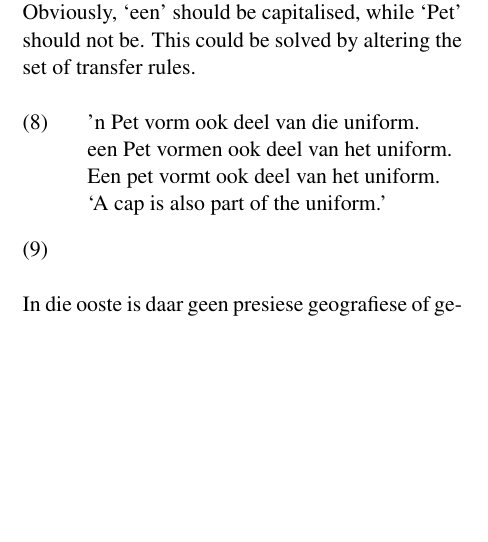
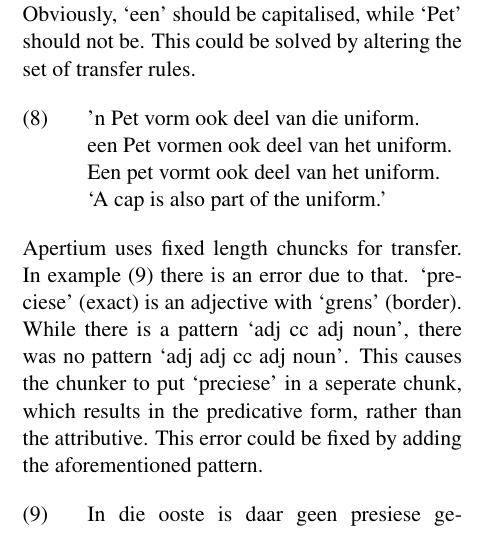
Before and after one commit to apertium/apertium-afr-nld, a LaTeX paper (paper/eamt11afnl.tex): part of one column of page 6 of 8, cut so that both start at the same text, the shorter picture padded with empty space. Compiled offline with pdfLaTeX.

Commit message:
chunking example

```diff
--- a/paper/eamt11afnl.tex
+++ b/paper/eamt11afnl.tex
@@ -566,5 +566,10 @@ capitalised, while `Pet' should not be. This could be solved by altering the set
     Een pet vormt ook deel van het uniform. \\
     `A cap is also part of the uniform.'
 
+Apertium uses fixed length chuncks for transfer. In example \ref{ex:chunking} there is an error
+due to that. `preciese' (exact) is an adjective with `grens' (border). While there is a pattern
+`adj cc adj noun', there was no pattern `adj adj cc adj noun'. This causes the chunker to put
+`preciese' in a seperate chunk, which results in the predicative form, rather than the attributive.
+This error could be fixed by adding the aforementioned pattern.
 
 \ex. \label{ex:chunking}
```
Also changed, not shown: paper/eamt11afnl.tex (5 more changed lines).
